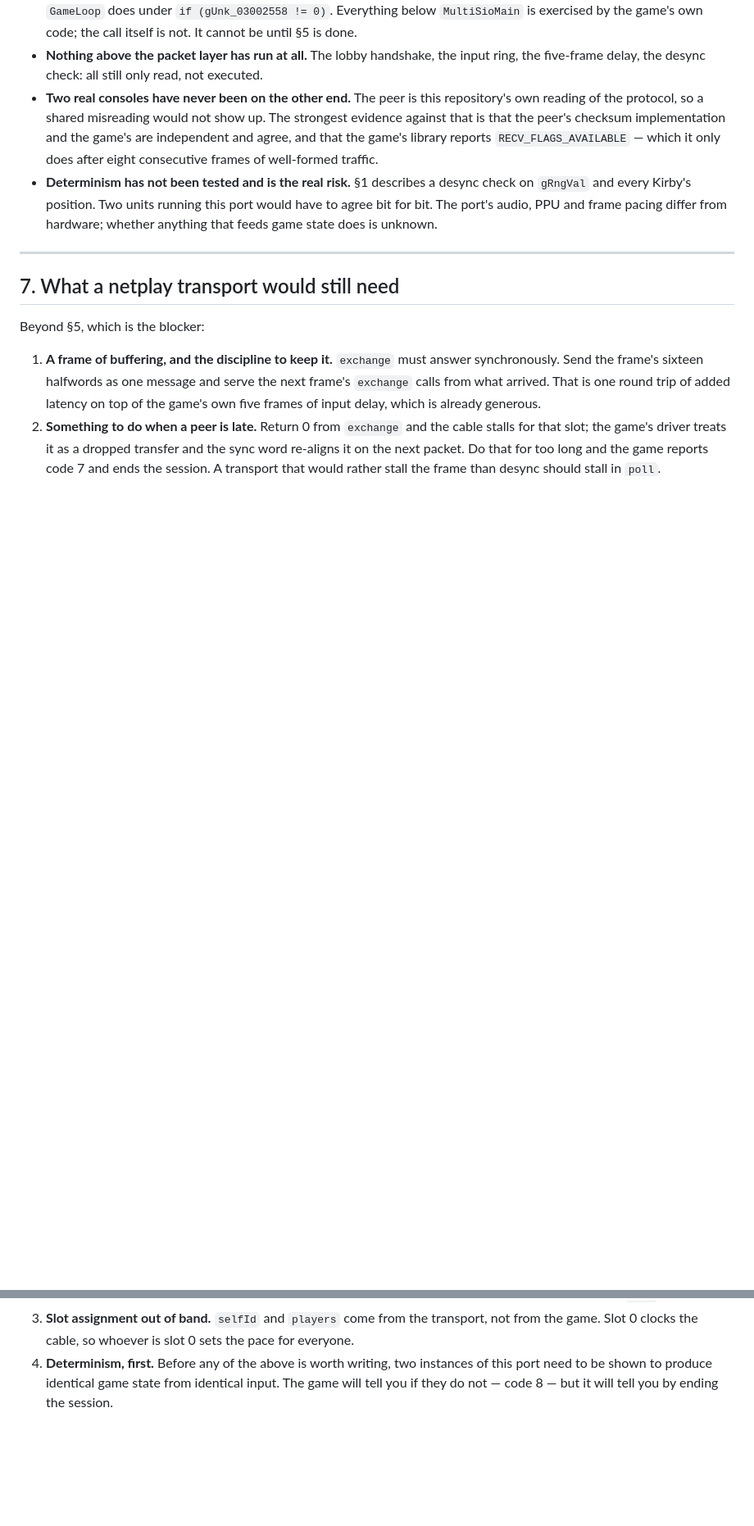
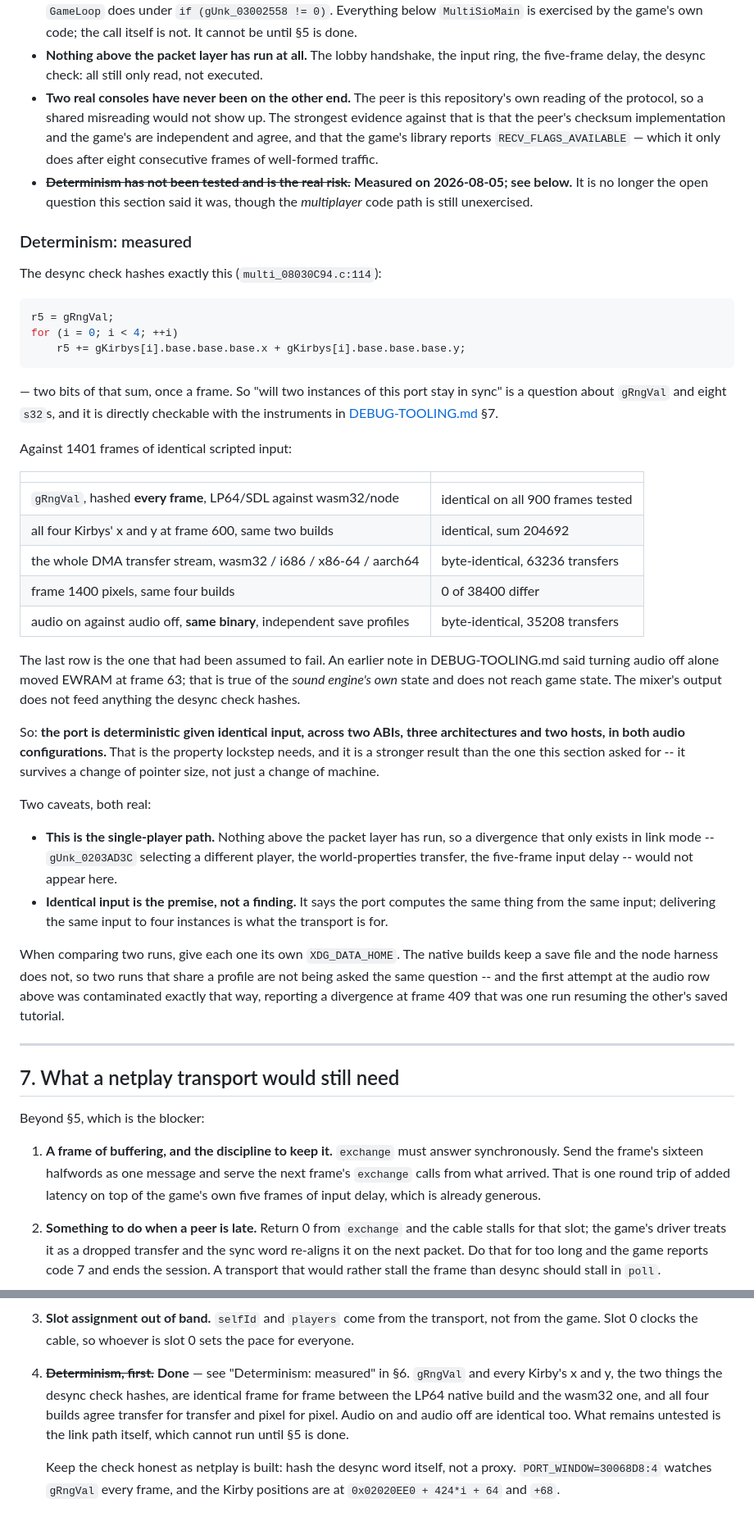
Before and after one commit to sh1ftmaker/katam-port, a Markdown page: docs/MULTIPLAYER.md, 2 parts joined by grey strips. Shown at 82% size. Drawn GitHub-style; blank space fills up the shorter version.

Commit message:
Multiplayer: determinism was the open question, and it is answered
docs/MULTIPLAYER.md §6 listed determinism as untested and §7 made it item 4 --
"before any of the above is worth writing".  It is testable with the
instruments added for the 64-bit work, so it has been tested.

The desync check hashes exactly gRngVal plus every Kirby's x and y, two bits of
the sum, once a frame.  Against identical scripted input:

  gRngVal, hashed every frame, LP64/SDL vs wasm32/node   identical, 900 frames
  four Kirbys' x and y at frame 600, same two builds     identical
  the DMA stream across wasm32/i686/x86-64/aarch64       identical, 63236
  frame 1400 pixels, same four builds                    0 of 38400 differ
  audio on vs audio off, same binary                     identical, 35208

The last row corrects a note in DEBUG-TOOLING.md.  Turning audio off does move
the sound engine's own EWRAM state; it does not reach anything the desync check
hashes, and the two configurations are byte-identical in behaviour.

So the port is deterministic given identical input across two ABIs, three
architectures and two hosts -- a stronger property than the section asked for,
since it survives a change of pointer size and not just a change of machine.

Two caveats kept in the text: this is the single-player path, so a divergence
that exists only in link mode would not show up here; and identical input is
the premise rather than a finding -- delivering it to four instances is what
the transport is for.

Also recorded: give each run its own XDG_DATA_HOME.  The native builds keep a
save file and the node harness does not, so runs sharing a profile are not
being asked the same question.  The first attempt at the audio row was
contaminated exactly that way and reported a divergence at frame 409 that was
one run resuming the other's saved tutorial.

No code change; docs and measurement only.

Co-Authored-By: Claude Opus 5 <noreply@anthropic.com>

````diff
--- a/docs/MULTIPLAYER.md
+++ b/docs/MULTIPLAYER.md
@@ -520,10 +520,60 @@ Stated plainly, because the difference is the whole point:
   implementation and the game's are independent and agree, and that the game's
   library reports `RECV_FLAGS_AVAILABLE` — which it only does after eight
   consecutive frames of well-formed traffic.
-- **Determinism has not been tested and is the real risk.** §1 describes a
-  desync check on `gRngVal` and every Kirby's position. Two units running this
-  port would have to agree bit for bit. The port's audio, PPU and frame pacing
-  differ from hardware; whether anything that feeds game state does is unknown.
+- ~~**Determinism has not been tested and is the real risk.**~~ **Measured on
+  2026-08-05; see below.** It is no longer the open question this section said
+  it was, though the *multiplayer* code path is still unexercised.
+
+### Determinism: measured
+
+The desync check hashes exactly this (`multi_08030C94.c:114`):
+
+```c
+r5 = gRngVal;
+for (i = 0; i < 4; ++i)
+    r5 += gKirbys[i].base.base.base.x + gKirbys[i].base.base.base.y;
+```
+
+— two bits of that sum, once a frame. So "will two instances of this port stay
+in sync" is a question about `gRngVal` and eight `s32`s, and it is directly
+checkable with the instruments in [DEBUG-TOOLING.md](DEBUG-TOOLING.md) §7.
+
+Against 1401 frames of identical scripted input:
+
+| | |
+|---|---|
+| `gRngVal`, hashed **every frame**, LP64/SDL against wasm32/node | identical on all 900 frames tested |
+| all four Kirbys' x and y at frame 600, same two builds | identical, sum 204692 |
+| the whole DMA transfer stream, wasm32 / i686 / x86-64 / aarch64 | byte-identical, 63236 transfers |
+| frame 1400 pixels, same four builds | 0 of 38400 differ |
+| audio on against audio off, **same binary**, independent save profiles | byte-identical, 35208 transfers |
+
+The last row is the one that had been assumed to fail. An earlier note in
+DEBUG-TOOLING.md said turning audio off alone moved EWRAM at frame 63; that is
+true of the *sound engine's own* state and does not reach game state. The
+mixer's output does not feed anything the desync check hashes.
+
+So: **the port is deterministic given identical input, across two ABIs, three
+architectures and two hosts, in both audio configurations.** That is the
+property lockstep needs, and it is a stronger result than the one this section
+asked for -- it survives a change of pointer size, not just a change of
+machine.
+
+Two caveats, both real:
+
+- **This is the single-player path.** Nothing above the packet layer has run,
+  so a divergence that only exists in link mode -- `gUnk_0203AD3C` selecting a
+  different player, the world-properties transfer, the five-frame input delay
+  -- would not appear here.
+- **Identical input is the premise, not a finding.** It says the port computes
+  the same thing from the same input; delivering the same input to four
+  instances is what the transport is for.
+
+When comparing two runs, give each one its own `XDG_DATA_HOME`. The native
+builds keep a save file and the node harness does not, so two runs that share a
+profile are not being asked the same question -- and the first attempt at the
+audio row above was contaminated exactly that way, reporting a divergence at
+frame 409 that was one run resuming the other's saved tutorial.
 
 ---
 
@@ -544,7 +594,13 @@ Beyond §5, which is the blocker:
 3. **Slot assignment out of band.** `selfId` and `players` come from the
    transport, not from the game. Slot 0 clocks the cable, so whoever is slot 0
    sets the pace for everyone.
-4. **Determinism, first.** Before any of the above is worth writing, two
-   instances of this port need to be shown to produce identical game state from
-   identical input. The game will tell you if they do not — code 8 — but it
-   will tell you by ending the session.
+4. ~~**Determinism, first.**~~ **Done** — see "Determinism: measured" in §6.
+   `gRngVal` and every Kirby's x and y, the two things the desync check hashes,
+   are identical frame for frame between the LP64 native build and the wasm32
+   one, and all four builds agree transfer for transfer and pixel for pixel.
+   Audio on and audio off are identical too. What remains untested is the link
+   path itself, which cannot run until §5 is done.
+
+   Keep the check honest as netplay is built: hash the desync word itself, not
+   a proxy. `PORT_WINDOW=30068D8:4` watches `gRngVal` every frame, and the
+   Kirby positions are at `0x02020EE0 + 424*i + 64` and `+68`.
````
